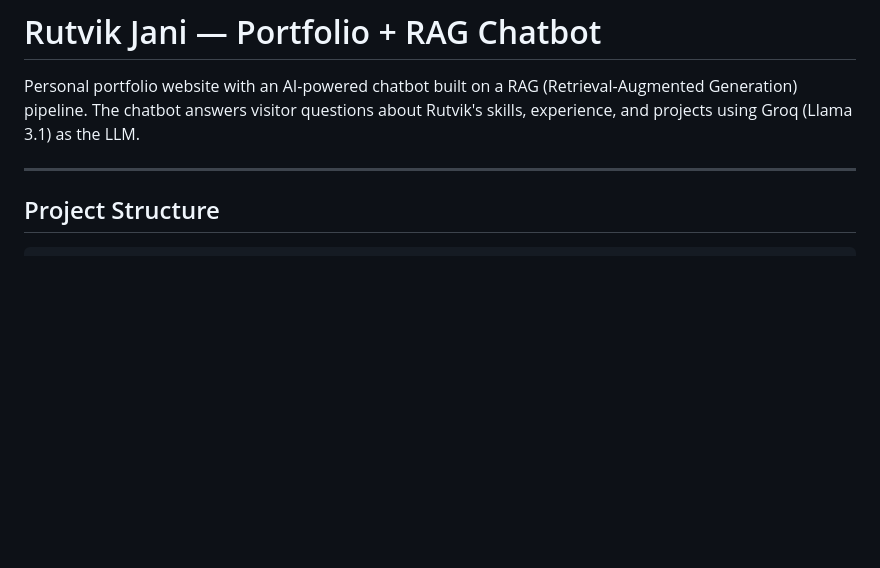
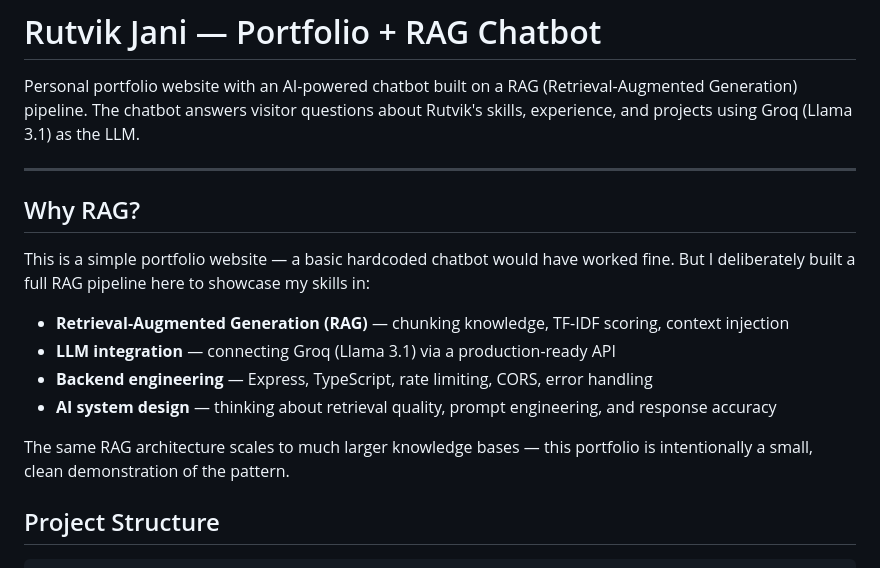
Before and after one commit to rutvikjani/Portfolio-Website, a Markdown page: Readme.md, the part around the change. GitHub-like rendering; blank space fills up the shorter version.

Commit message:
Add RAG motivation section to README

```diff
--- a/Readme.md
+++ b/Readme.md
@@ -3,6 +3,19 @@
 Personal portfolio website with an AI-powered chatbot built on a RAG (Retrieval-Augmented Generation) pipeline. The chatbot answers visitor questions about Rutvik's skills, experience, and projects using Groq (Llama 3.1) as the LLM.
 
 ---
+
+## Why RAG?
+
+This is a simple portfolio website — a basic hardcoded chatbot would have worked fine.
+But I deliberately built a full RAG pipeline here to showcase my skills in:
+
+- **Retrieval-Augmented Generation (RAG)** — chunking knowledge, TF-IDF scoring, context injection
+- **LLM integration** — connecting Groq (Llama 3.1) via a production-ready API
+- **Backend engineering** — Express, TypeScript, rate limiting, CORS, error handling
+- **AI system design** — thinking about retrieval quality, prompt engineering, and response accuracy
+
+The same RAG architecture scales to much larger knowledge bases —
+this portfolio is intentionally a small, clean demonstration of the pattern.
 
 ## Project Structure
 
```
